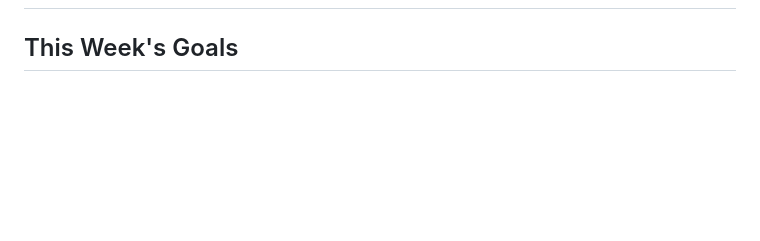
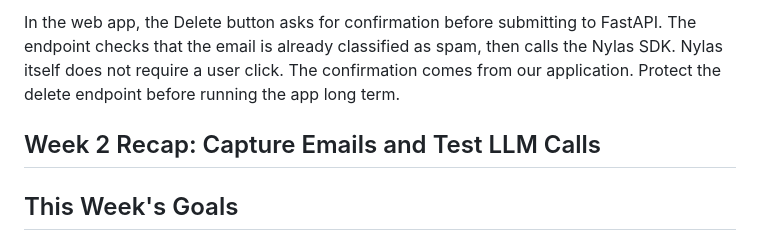
Before and after one commit to KatharinaMoel/ai-email-calendar-assistant, a Markdown page: README.md, the part around one of its changes. Rendered like a GitHub page; blank space fills up the shorter version.

```diff
--- a/README.md
+++ b/README.md
@@ -2,3 +20,6 @@
+In the web app, the Delete button asks for confirmation before submitting to FastAPI. The endpoint checks that the email is already classified as spam, then calls the Nylas SDK. Nylas itself does not require a user click. The confirmation comes from our application. Protect the delete endpoint before running the app long term.
+
+## Week 2 Recap: Capture Emails and Test LLM Calls
 
 ## This Week's Goals
 
```
Also changed, not shown: other parts of README.md (+19 -1 lines).
